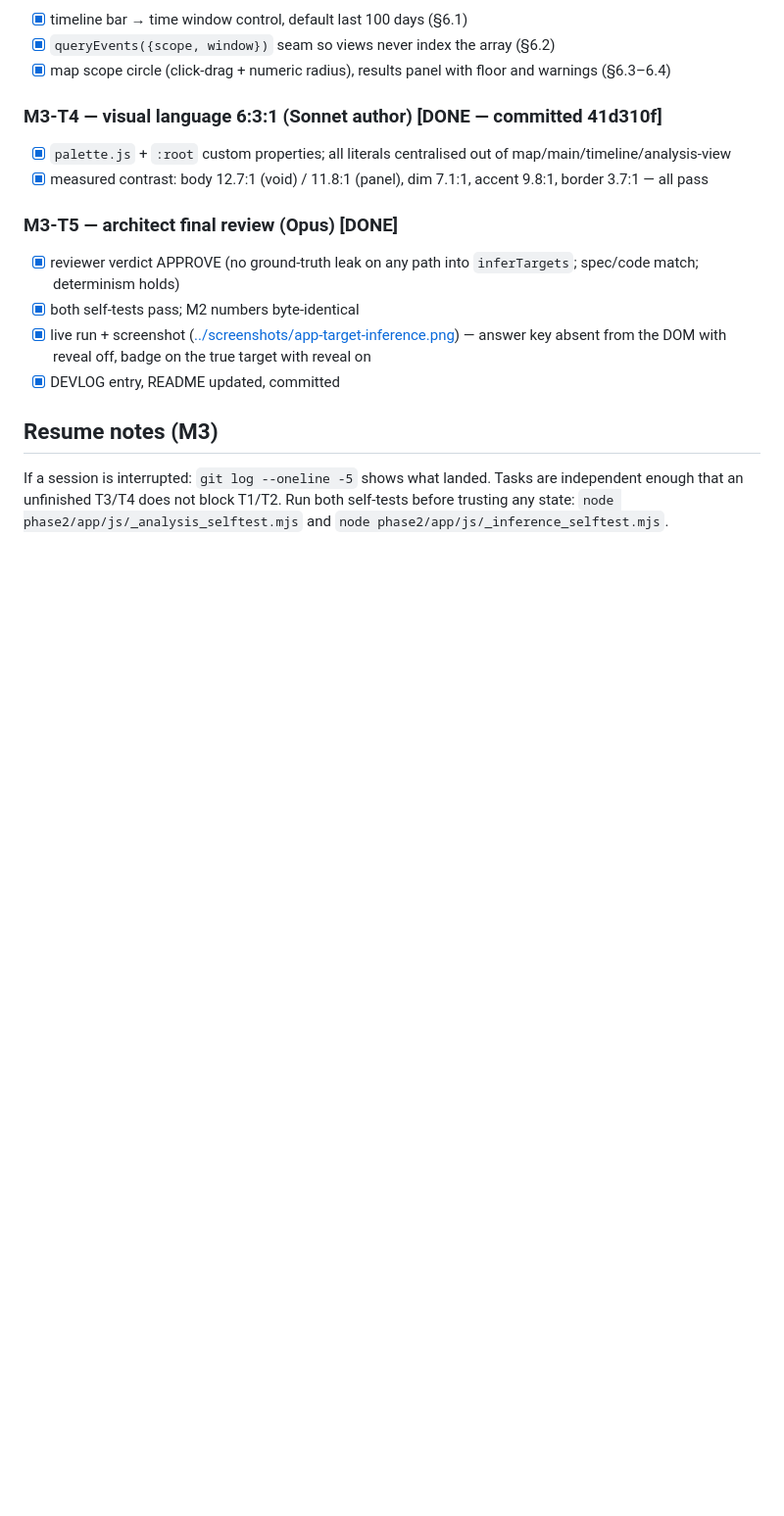
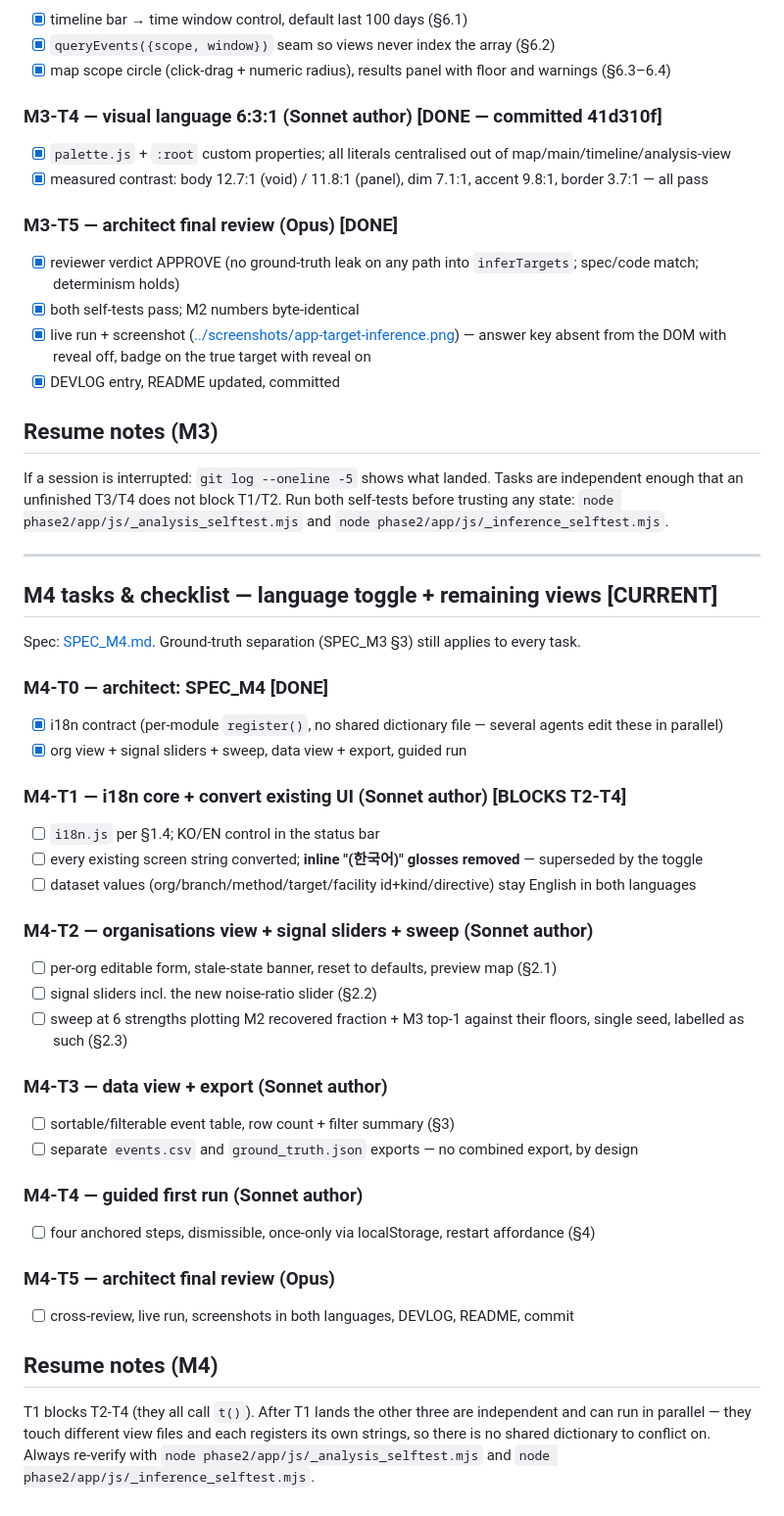
Before and after one commit to noviz-domino/data-value-sandbox, a Markdown page: docs/phase2/BUILD_PLAN.md, the part around the change. Shown at 98% size. GitHub-like rendering; blank space fills up the shorter version.

```diff
--- a/docs/phase2/BUILD_PLAN.md
+++ b/docs/phase2/BUILD_PLAN.md
@@ -252,3 +252,39 @@ Spec: [SPEC_M3.md](SPEC_M3.md). Ground-truth separation (§3) applies to every t
 If a session is interrupted: `git log --oneline -5` shows what landed. Tasks are independent enough that
 an unfinished T3/T4 does not block T1/T2. Run both self-tests before trusting any state:
 `node phase2/app/js/_analysis_selftest.mjs` and `node phase2/app/js/_inference_selftest.mjs`.
+
+---
+
+## M4 tasks & checklist — language toggle + remaining views [CURRENT]
+
+Spec: [SPEC_M4.md](SPEC_M4.md). Ground-truth separation (SPEC_M3 §3) still applies to every task.
+
+### M4-T0 — architect: SPEC_M4 [DONE]
+- [x] i18n contract (per-module `register()`, no shared dictionary file — several agents edit these in parallel)
+- [x] org view + signal sliders + sweep, data view + export, guided run
+
+### M4-T1 — i18n core + convert existing UI (Sonnet author) [BLOCKS T2-T4]
+- [ ] `i18n.js` per §1.4; KO/EN control in the status bar
+- [ ] every existing screen string converted; **inline "(한국어)" glosses removed** — superseded by the toggle
+- [ ] dataset values (org/branch/method/target/facility id+kind/directive) stay English in both languages
+
+### M4-T2 — organisations view + signal sliders + sweep (Sonnet author)
+- [ ] per-org editable form, stale-state banner, reset to defaults, preview map (§2.1)
+- [ ] signal sliders incl. the new noise-ratio slider (§2.2)
+- [ ] sweep at 6 strengths plotting M2 recovered fraction + M3 top-1 against their floors, single seed, labelled as such (§2.3)
+
+### M4-T3 — data view + export (Sonnet author)
+- [ ] sortable/filterable event table, row count + filter summary (§3)
+- [ ] separate `events.csv` and `ground_truth.json` exports — no combined export, by design
+
+### M4-T4 — guided first run (Sonnet author)
+- [ ] four anchored steps, dismissible, once-only via localStorage, restart affordance (§4)
+
+### M4-T5 — architect final review (Opus)
+- [ ] cross-review, live run, screenshots in both languages, DEVLOG, README, commit
+
+## Resume notes (M4)
+
+T1 blocks T2-T4 (they all call `t()`). After T1 lands the other three are independent and can run in parallel —
+they touch different view files and each registers its own strings, so there is no shared dictionary to conflict on.
+Always re-verify with `node phase2/app/js/_analysis_selftest.mjs` and `node phase2/app/js/_inference_selftest.mjs`.
```
Also changed, not shown: docs/phase2/SPEC_M4.md (added, +122 -0 lines).
